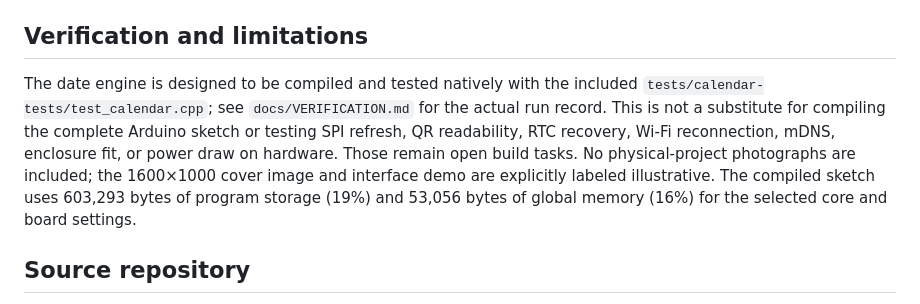
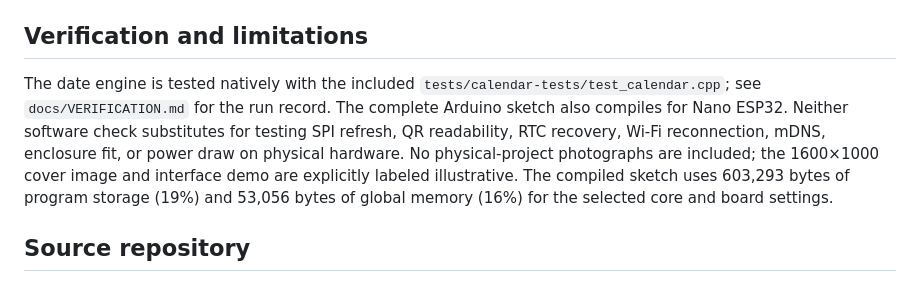
Before and after one commit to mateopedersen/chronopaper-arduino-calendar, a Markdown page: README.md, the part around the change. Drawn GitHub-style.

Commit message:
Align docs with completed target compile

```diff
--- a/README.md
+++ b/README.md
@@ -89,7 +89,7 @@ Then open `http://localhost:8000`. Select a month and year; use left/right arrow
 
 ## Verification and limitations
 
-The date engine is designed to be compiled and tested natively with the included `tests/calendar-tests/test_calendar.cpp`; see `docs/VERIFICATION.md` for the actual run record. This is not a substitute for compiling the complete Arduino sketch or testing SPI refresh, QR readability, RTC recovery, Wi-Fi reconnection, mDNS, enclosure fit, or power draw on hardware. Those remain open build tasks. No physical-project photographs are included; the 1600×1000 cover image and interface demo are explicitly labeled illustrative. The compiled sketch uses 603,293 bytes of program storage (19%) and 53,056 bytes of global memory (16%) for the selected core and board settings.
+The date engine is tested natively with the included `tests/calendar-tests/test_calendar.cpp`; see `docs/VERIFICATION.md` for the run record. The complete Arduino sketch also compiles for Nano ESP32. Neither software check substitutes for testing SPI refresh, QR readability, RTC recovery, Wi-Fi reconnection, mDNS, enclosure fit, or power draw on physical hardware. No physical-project photographs are included; the 1600×1000 cover image and interface demo are explicitly labeled illustrative. The compiled sketch uses 603,293 bytes of program storage (19%) and 53,056 bytes of global memory (16%) for the selected core and board settings.
 
 ## Source repository
 
```
Also changed, not shown: docs/PROJECT-HUB-ARTICLE.md (+1 -1 lines).
